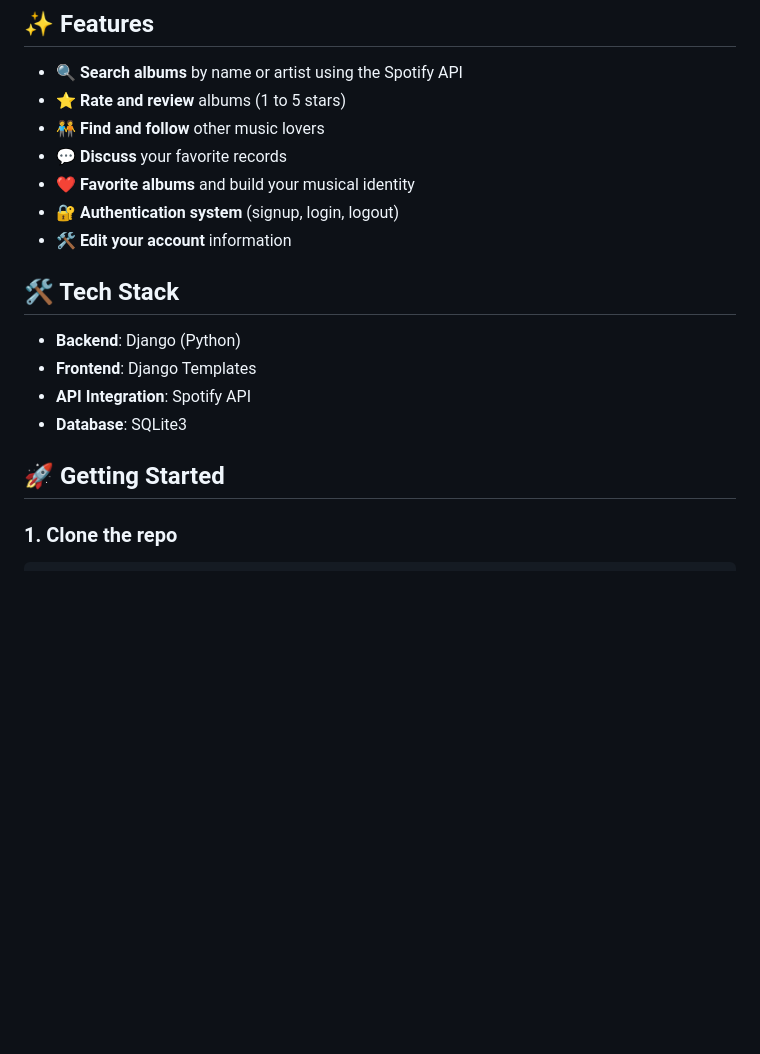
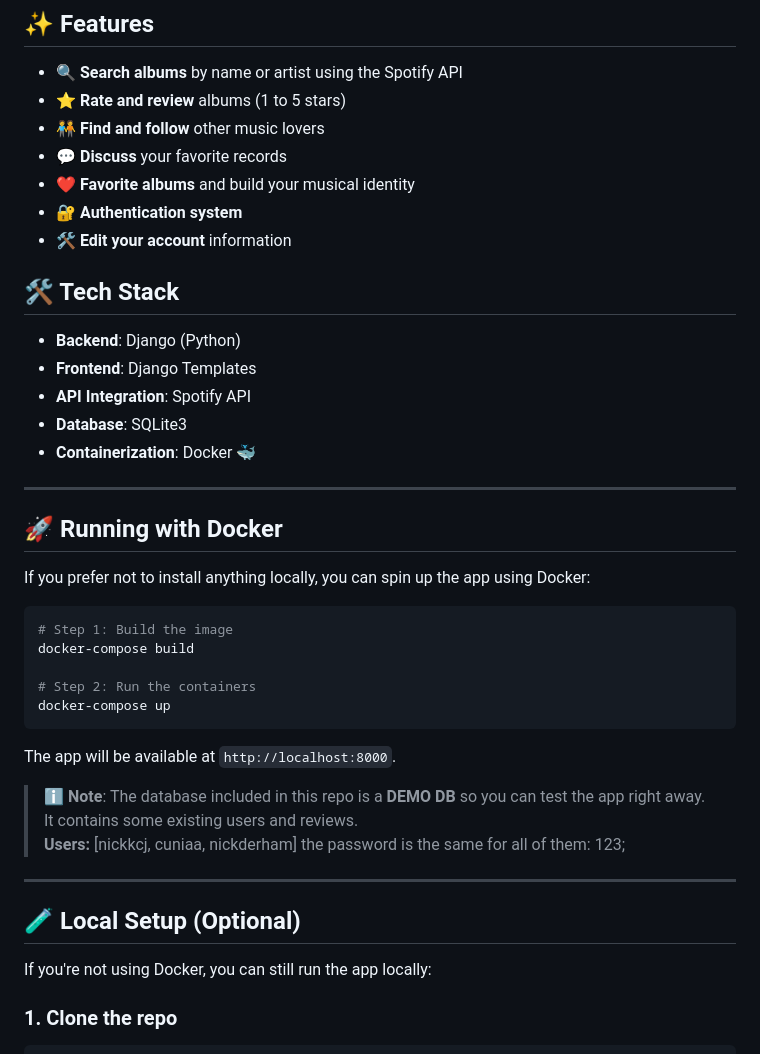
Before and after one commit to nickkcj/soundscore, a Markdown page: README.md, the part around one of its changes. Drawn GitHub-style; blank space fills up the shorter version.

````diff
--- a/README.md
+++ b/README.md
@@ -9,7 +9,7 @@ Welcome to **SoundScore** – your personal musical diary! Think **Letterboxd**,
 - 🧑‍🤝‍🧑 **Find and follow** other music lovers
 - 💬 **Discuss** your favorite records
 - ❤️ **Favorite albums** and build your musical identity
-- 🔐 **Authentication system** (signup, login, logout)
+- 🔐 **Authentication system**
 - 🛠️ **Edit your account** information
 
 ## 🛠️ Tech Stack
@@ -18,8 +18,33 @@ Welcome to **SoundScore** – your personal musical diary! Think **Letterboxd**,
 - **Frontend**: Django Templates
 - **API Integration**: Spotify API
 - **Database**: SQLite3
+- **Containerization**: Docker 🐳
 
-## 🚀 Getting Started
+---
+
+## 🚀 Running with Docker
+
+If you prefer not to install anything locally, you can spin up the app using Docker:
+
+```bash
+# Step 1: Build the image
+docker-compose build
+
+# Step 2: Run the containers
+docker-compose up
+```
+
+The app will be available at `http://localhost:8000`.
+
+> ℹ️ **Note**: The database included in this repo is a **DEMO DB** so you can test the app right away.
+> It contains some existing users and reviews.
+> **Users:** [nickkcj, cuniaa, nickderham] the password is the same for all of them: 123;
+
+---
+
+## 🧪 Local Setup (Optional)
+
+If you're not using Docker, you can still run the app locally:
 
 ### 1. Clone the repo
 
````
Also changed, not shown: other parts of README.md (+19 -39 lines).
